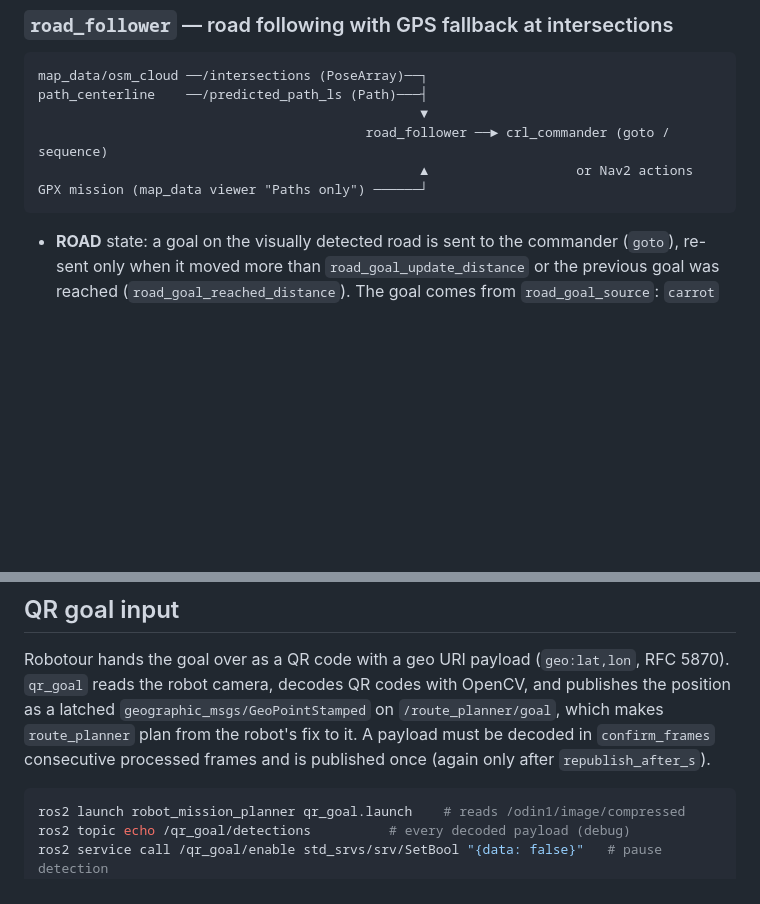
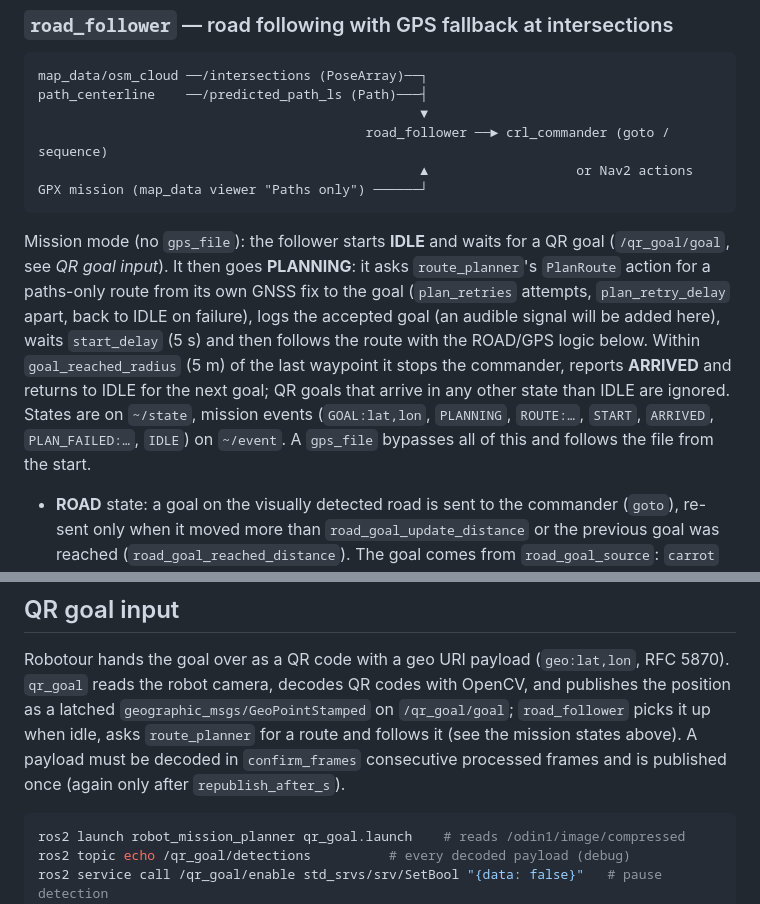
Before and after one commit to aleskucera/robot_mission_planner, a Markdown page: README.md, 2 parts joined by grey strips. GitHub-like rendering; blank space fills up the shorter version.

Commit message:
README: mission mode

````diff
--- a/README.md
+++ b/README.md
@@ -15,6 +15,17 @@ path_centerline    ──/predicted_path_ls (Path)───┤
                                                  ▲                   or Nav2 actions
 GPX mission (map_data viewer "Paths only") ──────┘
 ```
+
+Mission mode (no `gps_file`): the follower starts **IDLE** and waits for a QR goal
+(`/qr_goal/goal`, see *QR goal input*). It then goes **PLANNING**: it asks `route_planner`'s
+`PlanRoute` action for a paths-only route from its own GNSS fix to the goal (`plan_retries`
+attempts, `plan_retry_delay` apart, back to IDLE on failure), logs the accepted goal (an
+audible signal will be added here), waits `start_delay` (5 s) and then follows the route
+with the ROAD/GPS logic below. Within `goal_reached_radius` (5 m) of the last waypoint it
+stops the commander, reports **ARRIVED** and returns to IDLE for the next goal; QR goals that
+arrive in any other state than IDLE are ignored. States are on `~/state`, mission events
+(`GOAL:lat,lon`, `PLANNING`, `ROUTE:…`, `START`, `ARRIVED`, `PLAN_FAILED:…`, `IDLE`) on
+`~/event`. A `gps_file` bypasses all of this and follows the file from the start.
 
 * **ROAD** state: a goal on the visually detected road is sent to the commander (`goto`),
   re-sent only when it moved more than `road_goal_update_distance` or the previous goal was
@@ -101,8 +112,8 @@ transforms separately.
 
 Robotour hands the goal over as a QR code with a geo URI payload (`geo:lat,lon`, RFC 5870).
 `qr_goal` reads the robot camera, decodes QR codes with OpenCV, and publishes the position as a
-latched `geographic_msgs/GeoPointStamped` on `/route_planner/goal`, which makes `route_planner`
-plan from the robot's fix to it. A payload must be decoded in `confirm_frames` consecutive
+latched `geographic_msgs/GeoPointStamped` on `/qr_goal/goal`; `road_follower` picks it up when
+idle, asks `route_planner` for a route and follows it (see the mission states above). A payload must be decoded in `confirm_frames` consecutive
 processed frames and is published once (again only after `republish_after_s`).
 
 ```bash
````
